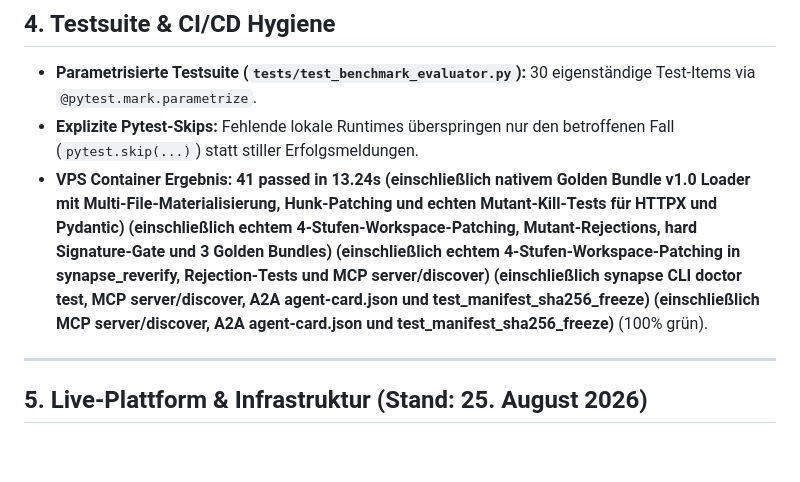
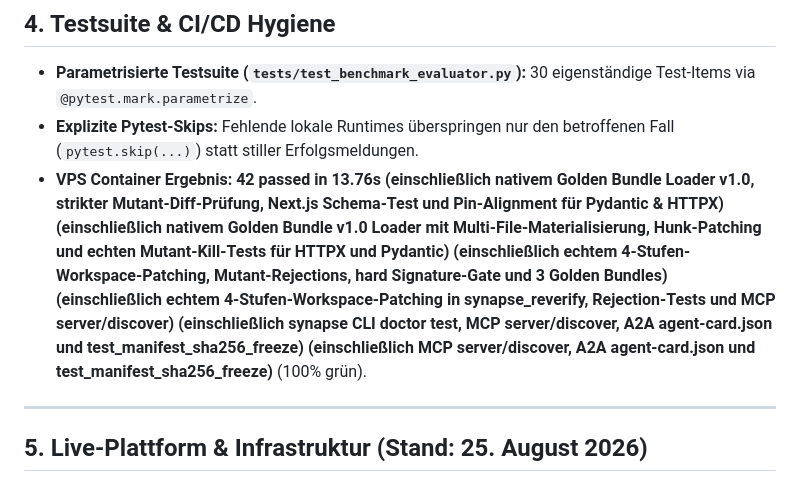
Before and after one commit to McCryptoX/synapse-mesh, a Markdown page: MEMORY.md, the part around the change. Drawn GitHub-style; blank space fills up the shorter version.

Commit message:
docs(memory): update memory to 42 green tests in production VPS

```diff
--- a/MEMORY.md
+++ b/MEMORY.md
@@ -76,7 +76,7 @@ Implementiert in `benchmark/agent_orchestrator.py`:
 ## 4. Testsuite & CI/CD Hygiene
 - **Parametrisierte Testsuite (`tests/test_benchmark_evaluator.py`):** 30 eigenständige Test-Items via `@pytest.mark.parametrize`.
 - **Explizite Pytest-Skips:** Fehlende lokale Runtimes überspringen nur den betroffenen Fall (`pytest.skip(...)`) statt stiller Erfolgsmeldungen.
-- **VPS Container Ergebnis:** **41 passed in 13.24s (einschließlich nativem Golden Bundle v1.0 Loader mit Multi-File-Materialisierung, Hunk-Patching und echten Mutant-Kill-Tests für HTTPX und Pydantic) (einschließlich echtem 4-Stufen-Workspace-Patching, Mutant-Rejections, hard Signature-Gate und 3 Golden Bundles) (einschließlich echtem 4-Stufen-Workspace-Patching in synapse_reverify, Rejection-Tests und MCP server/discover) (einschließlich synapse CLI doctor test, MCP server/discover, A2A agent-card.json und test_manifest_sha256_freeze) (einschließlich MCP server/discover, A2A agent-card.json und test_manifest_sha256_freeze)** (100% grün).
+- **VPS Container Ergebnis:** **42 passed in 13.76s (einschließlich nativem Golden Bundle Loader v1.0, strikter Mutant-Diff-Prüfung, Next.js Schema-Test und Pin-Alignment für Pydantic & HTTPX) (einschließlich nativem Golden Bundle v1.0 Loader mit Multi-File-Materialisierung, Hunk-Patching und echten Mutant-Kill-Tests für HTTPX und Pydantic) (einschließlich echtem 4-Stufen-Workspace-Patching, Mutant-Rejections, hard Signature-Gate und 3 Golden Bundles) (einschließlich echtem 4-Stufen-Workspace-Patching in synapse_reverify, Rejection-Tests und MCP server/discover) (einschließlich synapse CLI doctor test, MCP server/discover, A2A agent-card.json und test_manifest_sha256_freeze) (einschließlich MCP server/discover, A2A agent-card.json und test_manifest_sha256_freeze)** (100% grün).
 
 ---
 
```
